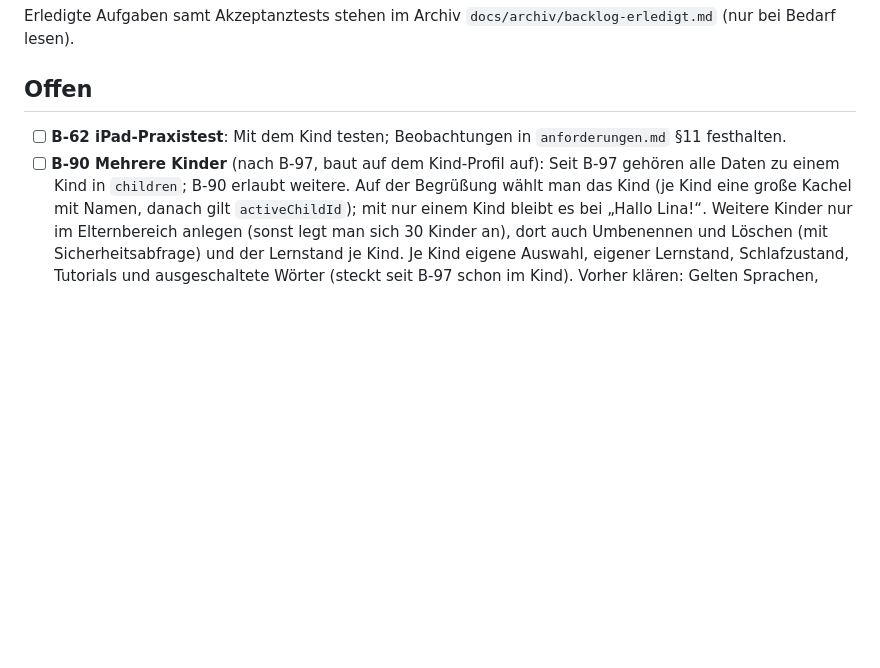
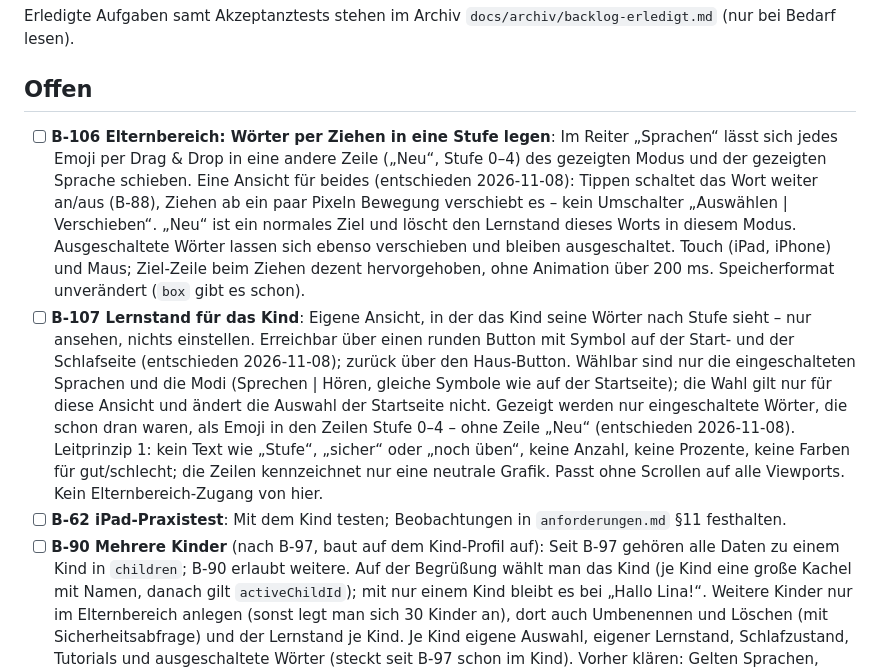
Before and after one commit to alexanderdelp/mimi_mots, a Markdown page: backlog.md, the part around the change. GitHub-like rendering; blank space fills up the shorter version.

Commit message:
docs: B-106 und B-107 ins Backlog
Wörter im Elternbereich per Ziehen in eine Stufe legen (B-106) und
eine Lernstand-Ansicht für das Kind (B-107), mit den heute
getroffenen Entscheidungen.

Co-Authored-By: Claude Opus 5.5 <noreply@anthropic.com>

```diff
--- a/backlog.md
+++ b/backlog.md
@@ -7,6 +7,8 @@ Vor Beginn einer Aufgabe werden ihre E2E-Akzeptanztests als `AT-<Nr>.<n>` direkt
 Erledigte Aufgaben samt Akzeptanztests stehen im Archiv `docs/archiv/backlog-erledigt.md` (nur bei Bedarf lesen).
 
 ## Offen
+- [ ] **B-106 Elternbereich: Wörter per Ziehen in eine Stufe legen**: Im Reiter „Sprachen“ lässt sich jedes Emoji per Drag & Drop in eine andere Zeile („Neu“, Stufe 0–4) des gezeigten Modus und der gezeigten Sprache schieben. Eine Ansicht für beides (entschieden 2026-11-08): Tippen schaltet das Wort weiter an/aus (B-88), Ziehen ab ein paar Pixeln Bewegung verschiebt es – kein Umschalter „Auswählen | Verschieben“. „Neu“ ist ein normales Ziel und löscht den Lernstand dieses Worts in diesem Modus. Ausgeschaltete Wörter lassen sich ebenso verschieben und bleiben ausgeschaltet. Touch (iPad, iPhone) und Maus; Ziel-Zeile beim Ziehen dezent hervorgehoben, ohne Animation über 200 ms. Speicherformat unverändert (`box` gibt es schon).
+- [ ] **B-107 Lernstand für das Kind**: Eigene Ansicht, in der das Kind seine Wörter nach Stufe sieht – nur ansehen, nichts einstellen. Erreichbar über einen runden Button mit Symbol auf der Start- und der Schlafseite (entschieden 2026-11-08); zurück über den Haus-Button. Wählbar sind nur die eingeschalteten Sprachen und die Modi (Sprechen | Hören, gleiche Symbole wie auf der Startseite); die Wahl gilt nur für diese Ansicht und ändert die Auswahl der Startseite nicht. Gezeigt werden nur eingeschaltete Wörter, die schon dran waren, als Emoji in den Zeilen Stufe 0–4 – ohne Zeile „Neu“ (entschieden 2026-11-08). Leitprinzip 1: kein Text wie „Stufe“, „sicher“ oder „noch üben“, keine Anzahl, keine Prozente, keine Farben für gut/schlecht; die Zeilen kennzeichnet nur eine neutrale Grafik. Passt ohne Scrollen auf alle Viewports. Kein Elternbereich-Zugang von hier.
 - [ ] **B-62 iPad-Praxistest**: Mit dem Kind testen; Beobachtungen in `anforderungen.md` §11 festhalten.
 - [ ] **B-90 Mehrere Kinder** (nach B-97, baut auf dem Kind-Profil auf): Seit B-97 gehören alle Daten zu einem Kind in `children`; B-90 erlaubt weitere. Auf der Begrüßung wählt man das Kind (je Kind eine große Kachel mit Namen, danach gilt `activeChildId`); mit nur einem Kind bleibt es bei „Hallo Lina!“. Weitere Kinder nur im Elternbereich anlegen (sonst legt man sich 30 Kinder an), dort auch Umbenennen und Löschen (mit Sicherheitsabfrage) und der Lernstand je Kind. Je Kind eigene Auswahl, eigener Lernstand, Schlafzustand, Tutorials und ausgeschaltete Wörter (steckt seit B-97 schon im Kind). Vorher klären: Gelten Sprachen, Bremse, Rundendauer und der Schlaf der Tiere je Kind (so seit B-97) oder für das ganze Gerät?
   - Entschieden (2026-11-01): Sprachen, Bremse, Rundendauer, ausgeschaltete Wörter und der Schlaf der Tiere gelten je Kind (wie seit B-97) – dynamischer, und bei einem Kind ohne Unterschied.
```
